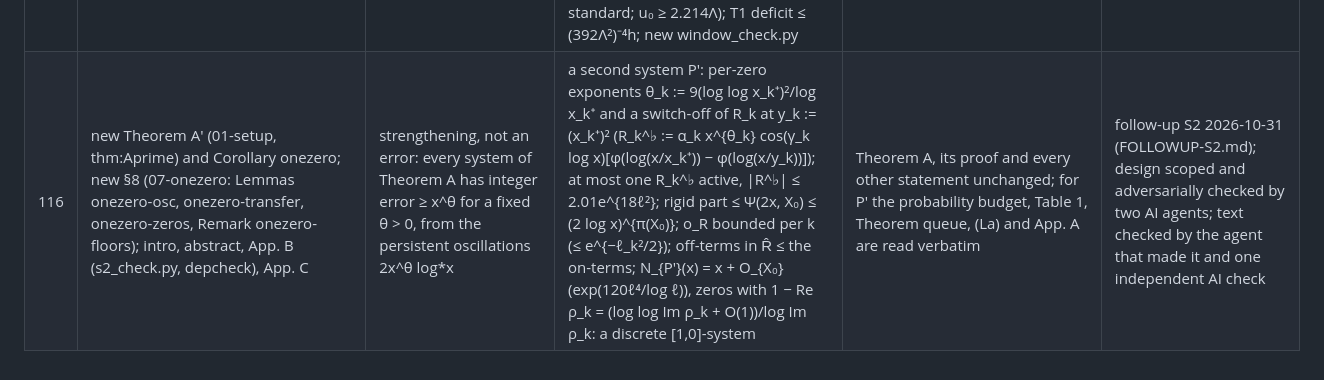
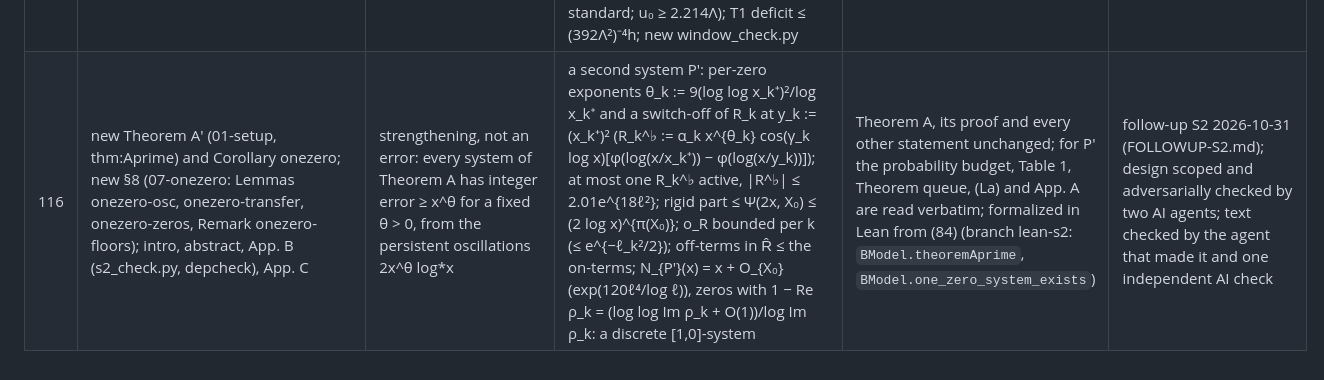
Before and after one commit to samlavery/Beurling, a Markdown page: CORRECTIONS-vs-v3.md, the part around the change. Drawn GitHub-style.

```diff
--- a/CORRECTIONS-vs-v3.md
+++ b/CORRECTIONS-vs-v3.md
@@ -120,4 +120,4 @@ it, and the approval. The paper checker must verify every entry. Any deviation f
 | 113 | §2 (paper §3) eq:ampl, Lemma G1, Lemmas ZA/ZBlow/goodheights/designedzero, Thm zeros; §3 (paper §5) Prop g1(B) Steps 3–5 (04f-bridge); Theorem A | strengthening, not an error: the decaying amplitude κ′_k = κ₀/log²x_k gave zeros at 1 − (3 log log x_k + O(1))/log x_k | constant amplitude κ′_k = κ₀ ∈ [X₀⁻¹, Λ⁻⁵]; Prop g1(B) Step 4 bounds the new oscillation by the Saias weights (Cor saias), log x·|ρ_osc| ≤ 526κ₀, inside the Step 5 o(1) ≤ Λ⁻³ tally; zeros now at 1 − (log log x_k + O(1))/log x_k; supersedes the #111 wording (rem:landau) | constants 0.97/0.96/0.82, κ₊ = 0.8, Table 1, §§5–6, App. A unchanged; formalized in Lean (theoremA_full, theoremA_ii_complete) | follow-up study 2026-10-30 (FOLLOWUP-LANDAU.md), one independent AI check; approved by the team lead |
 | 114 | Theorem A range; Theorem caplw Step 5, Lemma P, Lemma T1, Lemma ZA, designedzero step 6, late noise, 04a/04e/04f/04k/04x/§6 (θ/2 → θ_b) | strengthening, not an error: Theorem A was stated for θ ∈ [1/4, 1/2 − 10⁻⁴] | window exponent θ_b := min(θ, max(θ/2, 1/8)); Theorem A for θ ∈ [1/20, 1/2 − 10⁻⁴]; binding (*) u₀ ≥ 2Λ via u₀ ≥ 47.3θ_bΛ (2.365Λ at θ_b = 1/20), (12.2) ratio ≥ 1.36; capl scripts parametrised (theta_ramp.py) | for θ ≥ 1/4 the construction is unchanged; the N-bound is unchanged; formalized in Lean (theoremA_full, theoremA_ii_complete) | follow-up study 2026-10-30 (FOLLOWUP-THETA.md), one independent AI check; approved by the team lead |
 | 115 | Theorem A range and (i); params (θ′, window h, (La), switch-on); Lemma T1; Prop La; w_a (i)–(iv), Lemma ZA(a), designedzero step 6, late noise, goodheights (ii); Theorem caplw Step 5, Lemma P; 04a/04e/04f/04k/04x/§6 | strengthening, not an error: Theorem A was stated for θ ∈ [1/20, 1/2 − 10⁻⁴], with the window u^{θ_b} and (La) as \|D\| ≤ x^η | θ-free absorption window (log h = L/8 for L ≤ 400Λ², max(50Λ², 27Λℓ², 120ℓ⁴/log ℓ) beyond); (La) in the exact form D_max = B + 3H + 5 ≤ 3.01e^{8ℓ²} for ℓ ≥ ℓ_std; switch-on x₁ with θ log x₁ ≥ 9(log log x₁)²; θ′ := 0.26; Theorem A for every fixed θ ∈ (0, 1/2 − 10⁻⁴], X₀ independent of θ; analytic Step 5 (ratio ≥ 1.26 raised, ≥ 1.10 standard; u₀ ≥ 2.214Λ); T1 deficit ≤ (392Λ²)⁻⁴h; new window_check.py | (ii) and the X₀ regime unchanged; (i) now reads C_{X₀}x^θ + 2x^θ log*x + D_max + hΛ⁻⁸; not yet in Lean (Theorem21 is the pre-S1 form) | follow-up S1 2026-10-31 (FOLLOWUP-S1.md), one independent AI check |
-| 116 | new Theorem A′ (01-setup, thm:Aprime) and Corollary onezero; new §8 (07-onezero: Lemmas onezero-osc, onezero-transfer, onezero-zeros, Remark onezero-floors); intro, abstract, App. B (s2_check.py, depcheck), App. C | strengthening, not an error: every system of Theorem A has integer error ≥ x^θ for a fixed θ > 0, from the persistent oscillations 2x^θ log*x | a second system P′: per-zero exponents θ_k := 9(log log x_k⁺)²/log x_k⁺ and a switch-off of R_k at y_k := (x_k⁺)² (R_k^♭ := α_k x^{θ_k} cos(γ_k log x)[φ(log(x/x_k⁺)) − φ(log(x/y_k))]); at most one R_k^♭ active, \|R^♭\| ≤ 2.01e^{18ℓ²}; rigid part ≤ Ψ(2x, X₀) ≤ (2 log x)^{π(X₀)}; o_R bounded per k (≤ e^{−ℓ_k²/2}); off-terms in R̂ ≤ the on-terms; N_{P′}(x) = x + O_{X₀}(exp(120ℓ⁴/log ℓ)), zeros with 1 − Re ρ_k = (log log Im ρ_k + O(1))/log Im ρ_k: a discrete [1,0]-system | Theorem A, its proof and every other statement unchanged; for P′ the probability budget, Table 1, Theorem queue, (La) and App. A are read verbatim | follow-up S2 2026-10-31 (FOLLOWUP-S2.md); design scoped and adversarially checked by two AI agents; text checked by the agent that made it and one independent AI check |
+| 116 | new Theorem A′ (01-setup, thm:Aprime) and Corollary onezero; new §8 (07-onezero: Lemmas onezero-osc, onezero-transfer, onezero-zeros, Remark onezero-floors); intro, abstract, App. B (s2_check.py, depcheck), App. C | strengthening, not an error: every system of Theorem A has integer error ≥ x^θ for a fixed θ > 0, from the persistent oscillations 2x^θ log*x | a second system P′: per-zero exponents θ_k := 9(log log x_k⁺)²/log x_k⁺ and a switch-off of R_k at y_k := (x_k⁺)² (R_k^♭ := α_k x^{θ_k} cos(γ_k log x)[φ(log(x/x_k⁺)) − φ(log(x/y_k))]); at most one R_k^♭ active, \|R^♭\| ≤ 2.01e^{18ℓ²}; rigid part ≤ Ψ(2x, X₀) ≤ (2 log x)^{π(X₀)}; o_R bounded per k (≤ e^{−ℓ_k²/2}); off-terms in R̂ ≤ the on-terms; N_{P′}(x) = x + O_{X₀}(exp(120ℓ⁴/log ℓ)), zeros with 1 − Re ρ_k = (log log Im ρ_k + O(1))/log Im ρ_k: a discrete [1,0]-system | Theorem A, its proof and every other statement unchanged; for P′ the probability budget, Table 1, Theorem queue, (La) and App. A are read verbatim; formalized in Lean from (84) (branch lean-s2: `BModel.theoremAprime`, `BModel.one_zero_system_exists`) | follow-up S2 2026-10-31 (FOLLOWUP-S2.md); design scoped and adversarially checked by two AI agents; text checked by the agent that made it and one independent AI check |
```
Also changed, not shown: LEAN-FORMALIZATION.md (+8 -1 lines).
